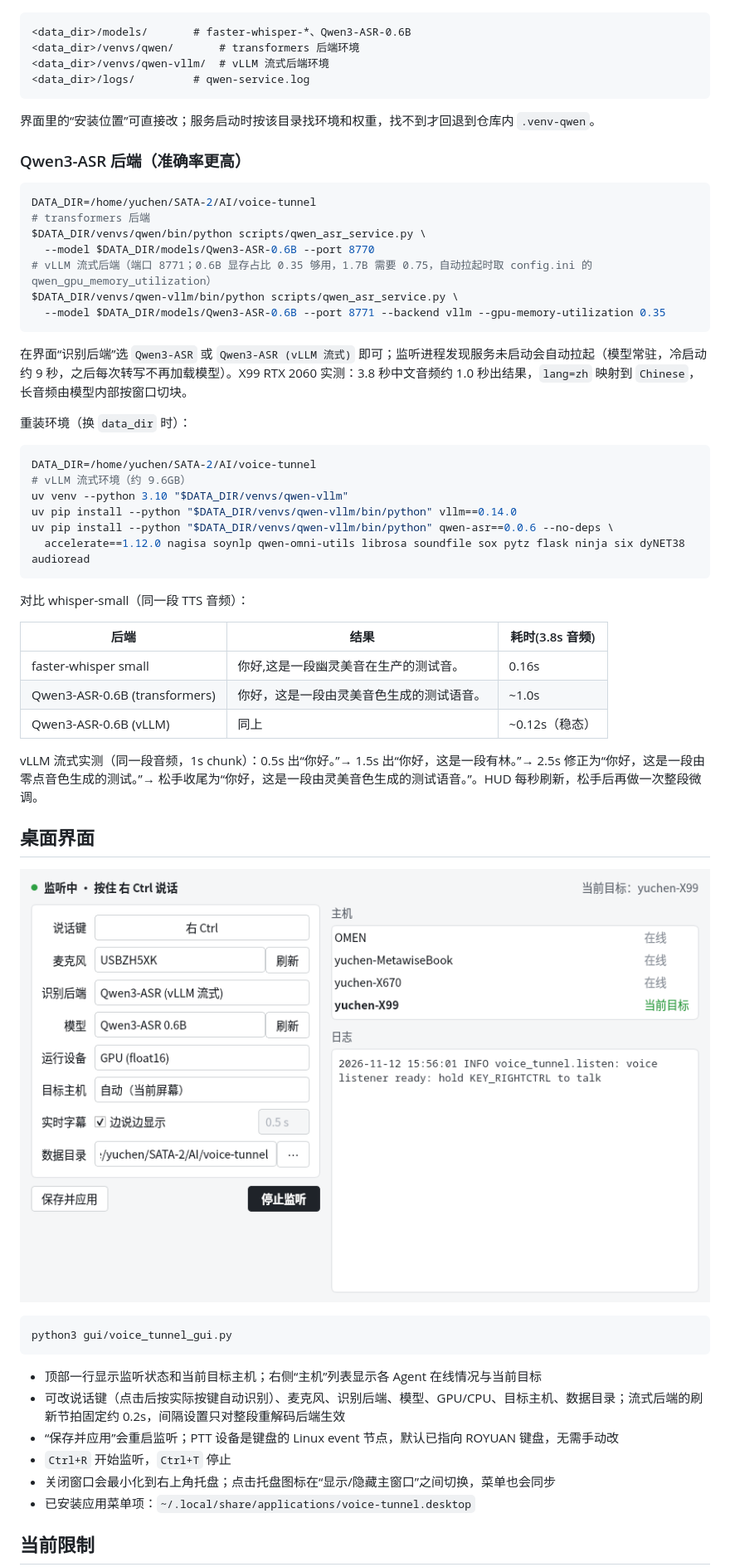
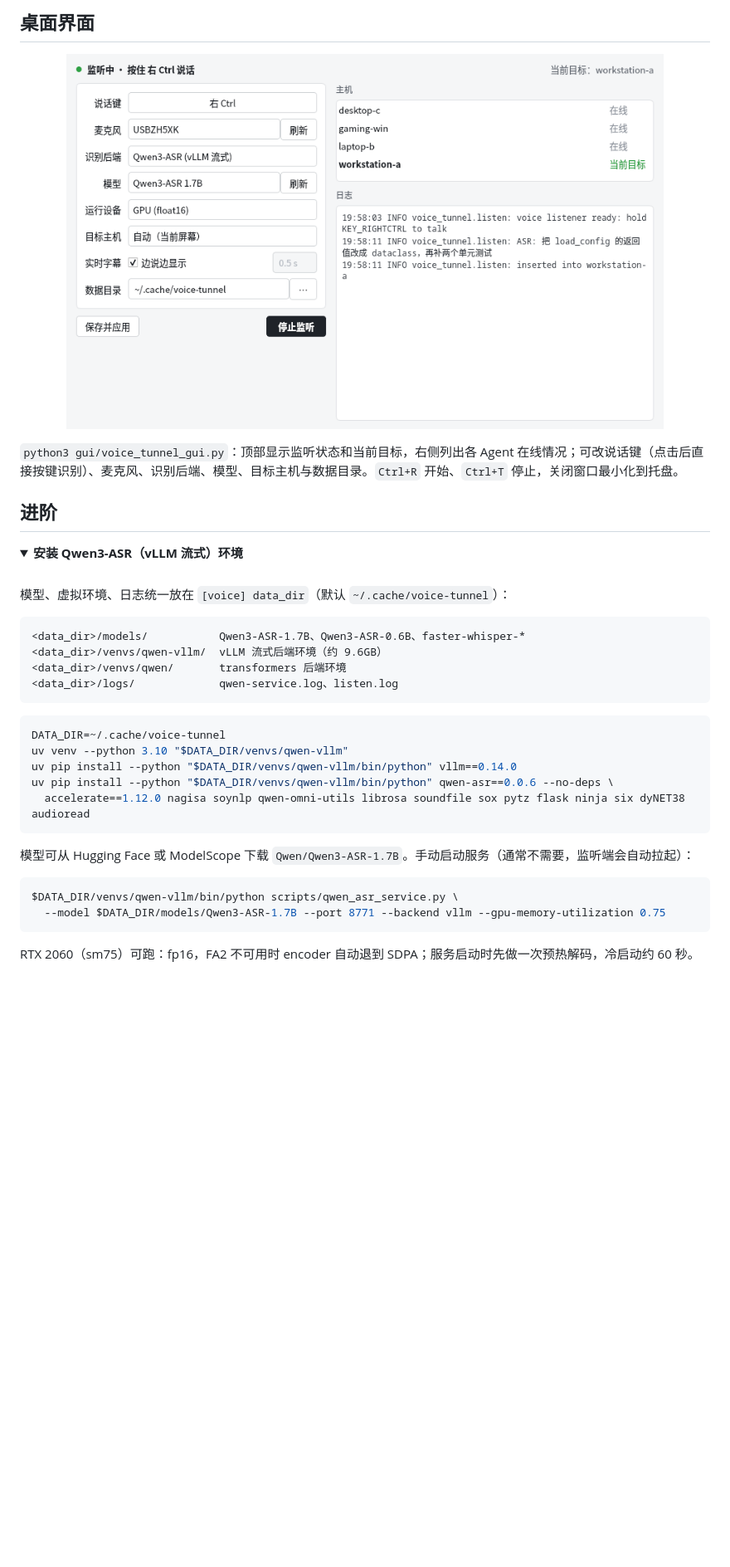
Before and after one commit to chenHurry00/voice-tunnel, a Markdown page: README.md, the part around one of its changes. Shown at 83% size. Drawn GitHub-style; pictures changed too: docs/images/gui-preview.png; folded sections open; blank space fills up the shorter version.

````diff
--- a/README.md
+++ b/README.md
@@ -81,62 +178,41 @@ curl -X POST 'http://127.0.0.1:8766/active?state=leave'
+## 桌面界面
+
+<p align="center"><img src="docs/images/gui-preview.png" alt="桌面界面" width="720"></p>
+
+`python3 gui/voice_tunnel_gui.py`：顶部显示监听状态和当前目标，右侧列出各 Agent 在线情况；可改说话键（点击后直接按键识别）、麦克风、识别后端、模型、目标主机与数据目录。`Ctrl+R` 开始、`Ctrl+T` 停止，关闭窗口最小化到托盘。
+
+## 进阶
+
+<details>
+<summary><b>安装 Qwen3-ASR（vLLM 流式）环境</b></summary>
+
+<br>
+
+模型、虚拟环境、日志统一放在 `[voice] data_dir`（默认 `~/.cache/voice-tunnel`）：
 
 ```text
-<data_dir>/models/       # faster-whisper-*、Qwen3-ASR-0.6B
-<data_dir>/venvs/qwen/       # transformers 后端环境
-<data_dir>/venvs/qwen-vllm/  # vLLM 流式后端环境
-<data_dir>/logs/         # qwen-service.log
+<data_dir>/models/           Qwen3-ASR-1.7B、Qwen3-ASR-0.6B、faster-whisper-*
+<data_dir>/venvs/qwen-vllm/  vLLM 流式后端环境（约 9.6GB）
+<data_dir>/venvs/qwen/       transformers 后端环境
+<data_dir>/logs/             qwen-service.log、listen.log
 ```
 
-界面里的“安装位置”可直接改；服务启动时按该目录找环境和权重，找不到才回退到仓库内 `.venv-qwen`。
-
-### Qwen3-ASR 后端（准确率更高）
-
 ```bash
-DATA_DIR=/home/yuchen/SATA-2/AI/voice-tunnel
-# transformers 后端
-$DATA_DIR/venvs/qwen/bin/python scripts/qwen_asr_service.py \
-  --model $DATA_DIR/models/Qwen3-ASR-0.6B --port 8770
-# vLLM 流式后端（端口 8771；0.6B 显存占比 0.35 够用，1.7B 需要 0.75，自动拉起时取 config.ini 的 qwen_gpu_memory_utilization）
-$DATA_DIR/venvs/qwen-vllm/bin/python scripts/qwen_asr_service.py \
-  --model $DATA_DIR/models/Qwen3-ASR-0.6B --port 8771 --backend vllm --gpu-memory-utilization 0.35
-```
-
-在界面“识别后端”选 `Qwen3-ASR` 或 `Qwen3-ASR (vLLM 流式)` 即可；监听进程发现服务未启动会自动拉起（模型常驻，冷启动约 9 秒，之后每次转写不再加载模型）。X99 RTX 2060 实测：3.8 秒中文音频约 1.0 秒出结果，`lang=zh` 映射到 `Chinese`，长音频由模型内部按窗口切块。
-
-重装环境（换 `data_dir` 时）：
-
-```bash
-DATA_DIR=/home/yuchen/SATA-2/AI/voice-tunnel
-# vLLM 流式环境（约 9.6GB）
+DATA_DIR=~/.cache/voice-tunnel
 uv venv --python 3.10 "$DATA_DIR/venvs/qwen-vllm"
 uv pip install --python "$DATA_DIR/venvs/qwen-vllm/bin/python" vllm==0.14.0
 uv pip install --python "$DATA_DIR/venvs/qwen-vllm/bin/python" qwen-asr==0.0.6 --no-deps \
   accelerate==1.12.0 nagisa soynlp qwen-omni-utils librosa soundfile sox pytz flask ninja six dyNET38 audioread
 ```
 
-对比 whisper-small（同一段 TTS 音频）：
-
-| 后端 | 结果 | 耗时(3.8s 音频) |
-| --- | --- | --- |
-| faster-whisper small | 你好,这是一段幽灵美音在生产的测试音。 | 0.16s |
-| Qwen3-ASR-0.6B (transformers) | 你好，这是一段由灵美音色生成的测试语音。 | ~1.0s |
-| Qwen3-ASR-0.6B (vLLM) | 同上 | ~0.12s（稳态） |
-
-vLLM 流式实测（同一段音频，1s chunk）：0.5s 出“你好。”→ 1.5s 出“你好，这是一段有林。”→ 2.5s 修正为“你好，这是一段由零点音色生成的测试。”→ 松手收尾为“你好，这是一段由灵美音色生成的测试语音。”。HUD 每秒刷新，松手后再做一次整段微调。
-
-## 桌面界面
-
-![Voice Tunnel GUI](docs/images/gui-preview.png)
+模型可从 Hugging Face 或 ModelScope 下载 `Qwen/Qwen3-ASR-1.7B`。手动启动服务（通常不需要，监听端会自动拉起）：
 
 ```bash
-python3 gui/voice_tunnel_gui.py
+$DATA_DIR/venvs/qwen-vllm/bin/python scripts/qwen_asr_service.py \
+  --model $DATA_DIR/models/Qwen3-ASR-1.7B --port 8771 --backend vllm --gpu-memory-utilization 0.75
 ```
 
-- 顶部一行显示监听状态和当前目标主机；右侧“主机”列表显示各 Agent 在线情况与当前目标
-- 可改说话键（点击后按实际按键自动识别）、麦克风、识别后端、模型、GPU/CPU、目标主机、数据目录；流式后端的刷新节拍固定约 0.2s，间隔设置只对整段重解码后端生效
-- “保存并应用”会重启监听；PTT 设备是键盘的 Linux event 节点，默认已指向 ROYUAN 键盘，无需手动改
-- `Ctrl+R` 开始监听，`Ctrl+T` 停止
-- 关闭窗口会最小化到右上角托盘；点击托盘图标在“显示/隐藏主窗口”之间切换，菜单也会同步
-- 已安装应用菜单项：`~/.local/share/applications/voice-tunnel.desktop`
+RTX 2060（sm75）可跑：fp16，FA2 不可用时 encoder 自动退到 SDPA；服务启动时先做一次预热解码，冷启动约 60 秒。
 
-## 当前限制
+</details>
 
````
Also changed, not shown: other parts of README.md (+221 -60 lines), docs/architecture.md (+4 -0 lines), docs/images/banner.png (added), docs/images/demo.gif (added), 3 other files.
